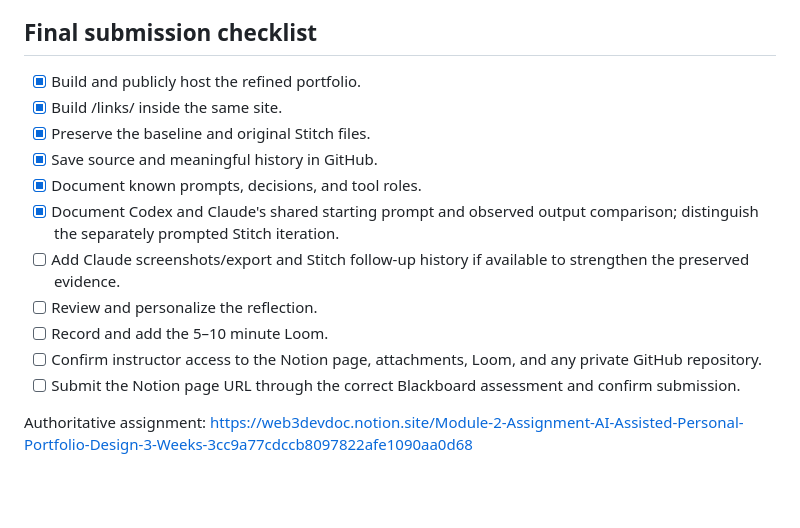
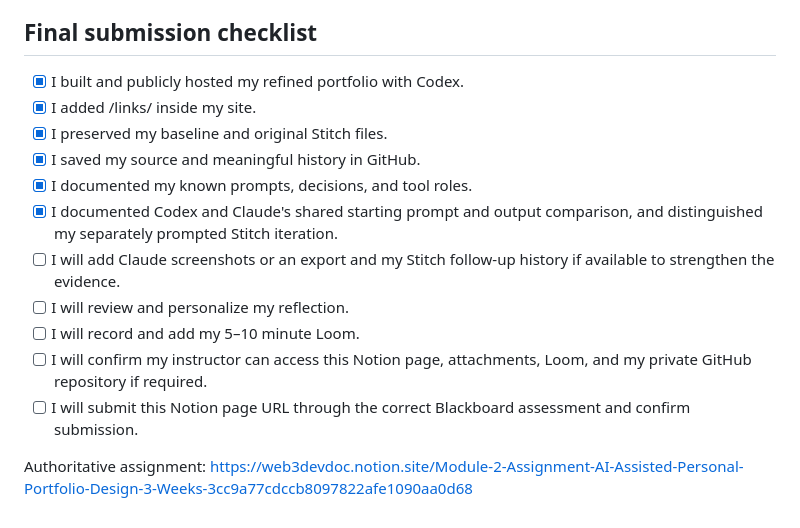
Before and after one commit to rjyates/regan-yates-portfolio, a Markdown page: process/submission.md, the part around one of its changes. Drawn GitHub-style; blank space fills up the shorter version.

```diff
--- a/process/submission.md
+++ b/process/submission.md
@@ -85,16 +85,16 @@ Use this as an outline, not a claim that the recording exists. Add the Loom URL
 
 ## Final submission checklist
 
-- [x] Build and publicly host the refined portfolio.
-- [x] Build /links/ inside the same site.
-- [x] Preserve the baseline and original Stitch files.
-- [x] Save source and meaningful history in GitHub.
-- [x] Document known prompts, decisions, and tool roles.
-- [x] Document Codex and Claude's shared starting prompt and observed output comparison; distinguish the separately prompted Stitch iteration.
-- [ ] Add Claude screenshots/export and Stitch follow-up history if available to strengthen the preserved evidence.
-- [ ] Review and personalize the reflection.
-- [ ] Record and add the 5–10 minute Loom.
-- [ ] Confirm instructor access to the Notion page, attachments, Loom, and any private GitHub repository.
-- [ ] Submit the Notion page URL through the correct Blackboard assessment and confirm submission.
+- [x] I built and publicly hosted my refined portfolio with Codex.
+- [x] I added /links/ inside my site.
+- [x] I preserved my baseline and original Stitch files.
+- [x] I saved my source and meaningful history in GitHub.
+- [x] I documented my known prompts, decisions, and tool roles.
+- [x] I documented Codex and Claude's shared starting prompt and output comparison, and distinguished my separately prompted Stitch iteration.
+- [ ] I will add Claude screenshots or an export and my Stitch follow-up history if available to strengthen the evidence.
+- [ ] I will review and personalize my reflection.
+- [ ] I will record and add my 5–10 minute Loom.
+- [ ] I will confirm my instructor can access this Notion page, attachments, Loom, and my private GitHub repository if required.
+- [ ] I will submit this Notion page URL through the correct Blackboard assessment and confirm submission.
 
 Authoritative assignment: https://web3devdoc.notion.site/Module-2-Assignment-AI-Assisted-Personal-Portfolio-Design-3-Weeks-3cc9a77cdccb8097822afe1090aa0d68
```
Also changed, not shown: other parts of process/submission.md (+33 -33 lines).
